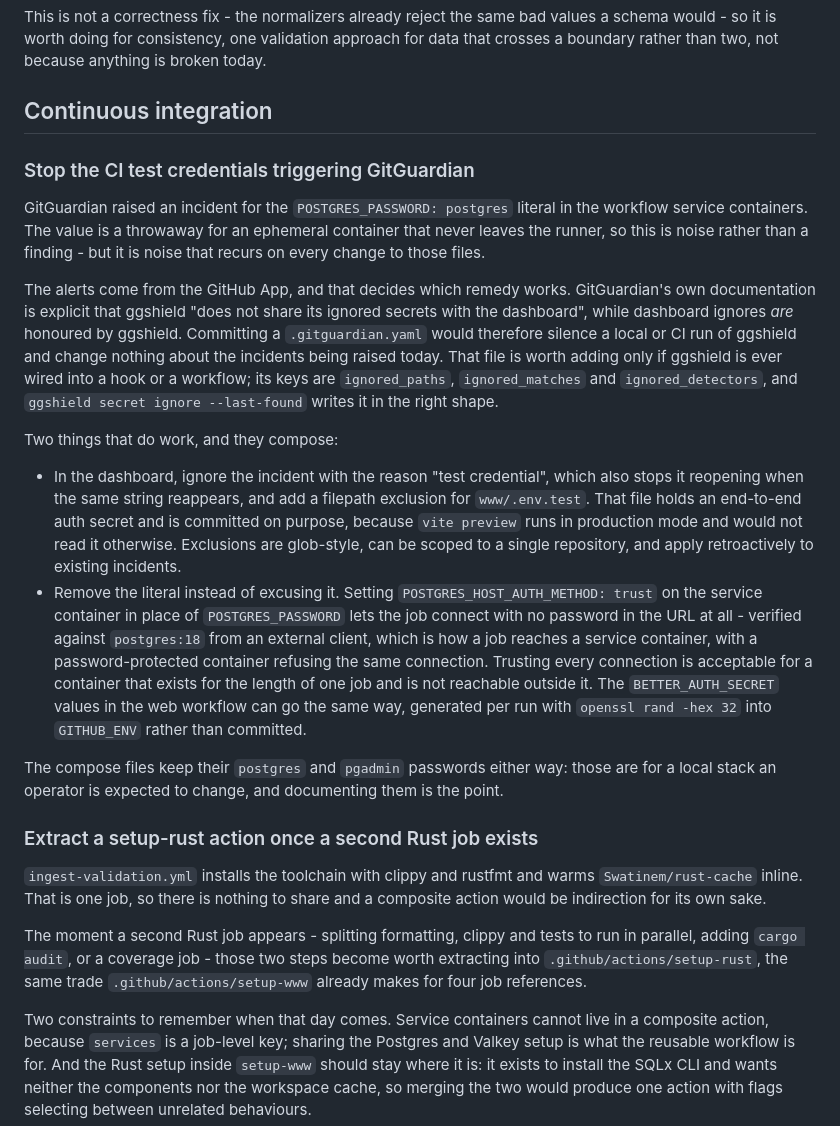
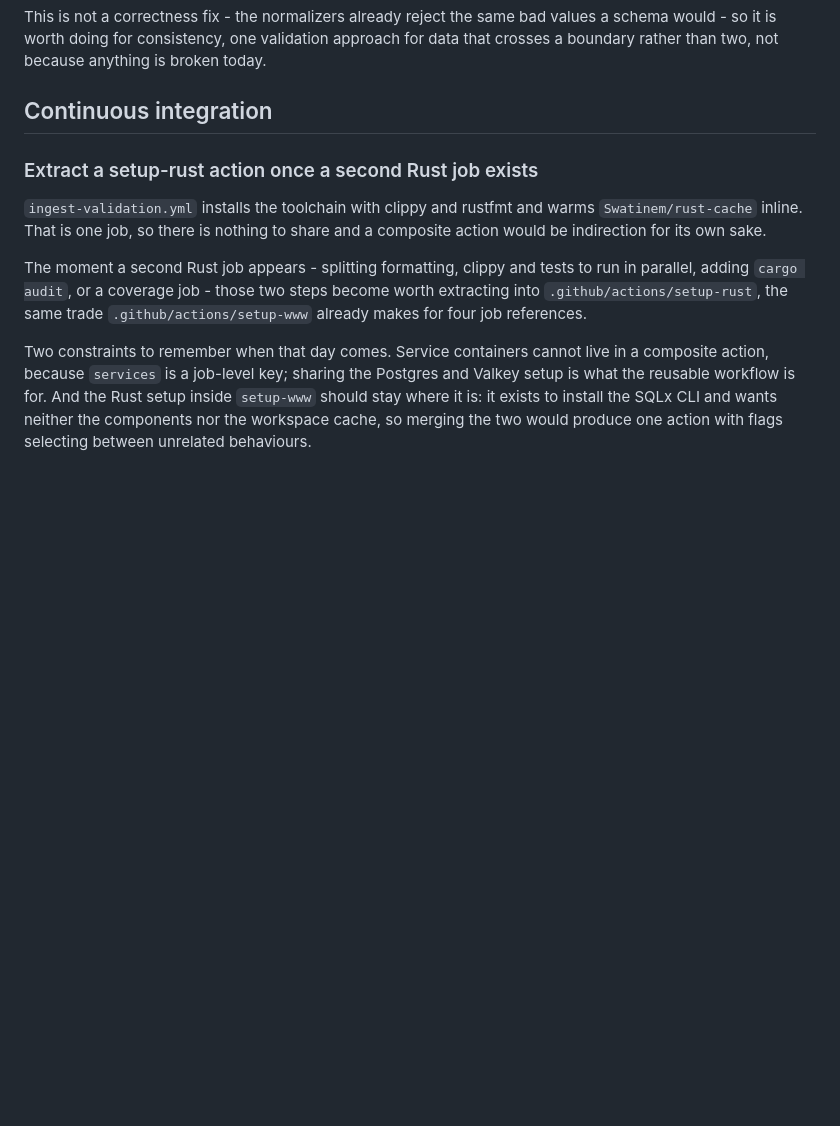
Before and after one commit to matus-barta/car_sensors, a Markdown page: todo.md, the part around the change. Drawn GitHub-style; blank space fills up the shorter version.

Commit message:
todo : Remove the resolved GitGuardian entry
Assisted-by: Claude Code (Claude Opus 5)

```diff
--- a/todo.md
+++ b/todo.md
@@ -97,44 +97,6 @@ approach for data that crosses a boundary rather than two, not because
 anything is broken today.
 
 ## Continuous integration
-
-### Stop the CI test credentials triggering GitGuardian
-
-GitGuardian raised an incident for the `POSTGRES_PASSWORD: postgres` literal in
-the workflow service containers. The value is a throwaway for an ephemeral
-container that never leaves the runner, so this is noise rather than a finding -
-but it is noise that recurs on every change to those files.
-
-The alerts come from the GitHub App, and that decides which remedy works.
-GitGuardian's own documentation is explicit that ggshield "does not share its
-ignored secrets with the dashboard", while dashboard ignores *are* honoured by
-ggshield. Committing a `.gitguardian.yaml` would therefore silence a local or CI
-run of ggshield and change nothing about the incidents being raised today. That
-file is worth adding only if ggshield is ever wired into a hook or a workflow;
-its keys are `ignored_paths`, `ignored_matches` and `ignored_detectors`, and
-`ggshield secret ignore --last-found` writes it in the right shape.
-
-Two things that do work, and they compose:
-
-- In the dashboard, ignore the incident with the reason "test credential", which
-  also stops it reopening when the same string reappears, and add a filepath
-  exclusion for `www/.env.test`. That file holds an end-to-end auth secret and is
-  committed on purpose, because `vite preview` runs in production mode and would
-  not read it otherwise. Exclusions are glob-style, can be scoped to a single
-  repository, and apply retroactively to existing incidents.
-- Remove the literal instead of excusing it. Setting
-  `POSTGRES_HOST_AUTH_METHOD: trust` on the service container in place of
-  `POSTGRES_PASSWORD` lets the job connect with no password in the URL at all -
-  verified against `postgres:18` from an external client, which is how a job
-  reaches a service container, with a password-protected container refusing the
-  same connection. Trusting every connection is acceptable for a container that
-  exists for the length of one job and is not reachable outside it. The
-  `BETTER_AUTH_SECRET` values in the web workflow can go the same way, generated
-  per run with `openssl rand -hex 32` into `GITHUB_ENV` rather than committed.
-
-The compose files keep their `postgres` and `pgadmin` passwords either way:
-those are for a local stack an operator is expected to change, and documenting
-them is the point.
 
 ### Extract a setup-rust action once a second Rust job exists
 
```
